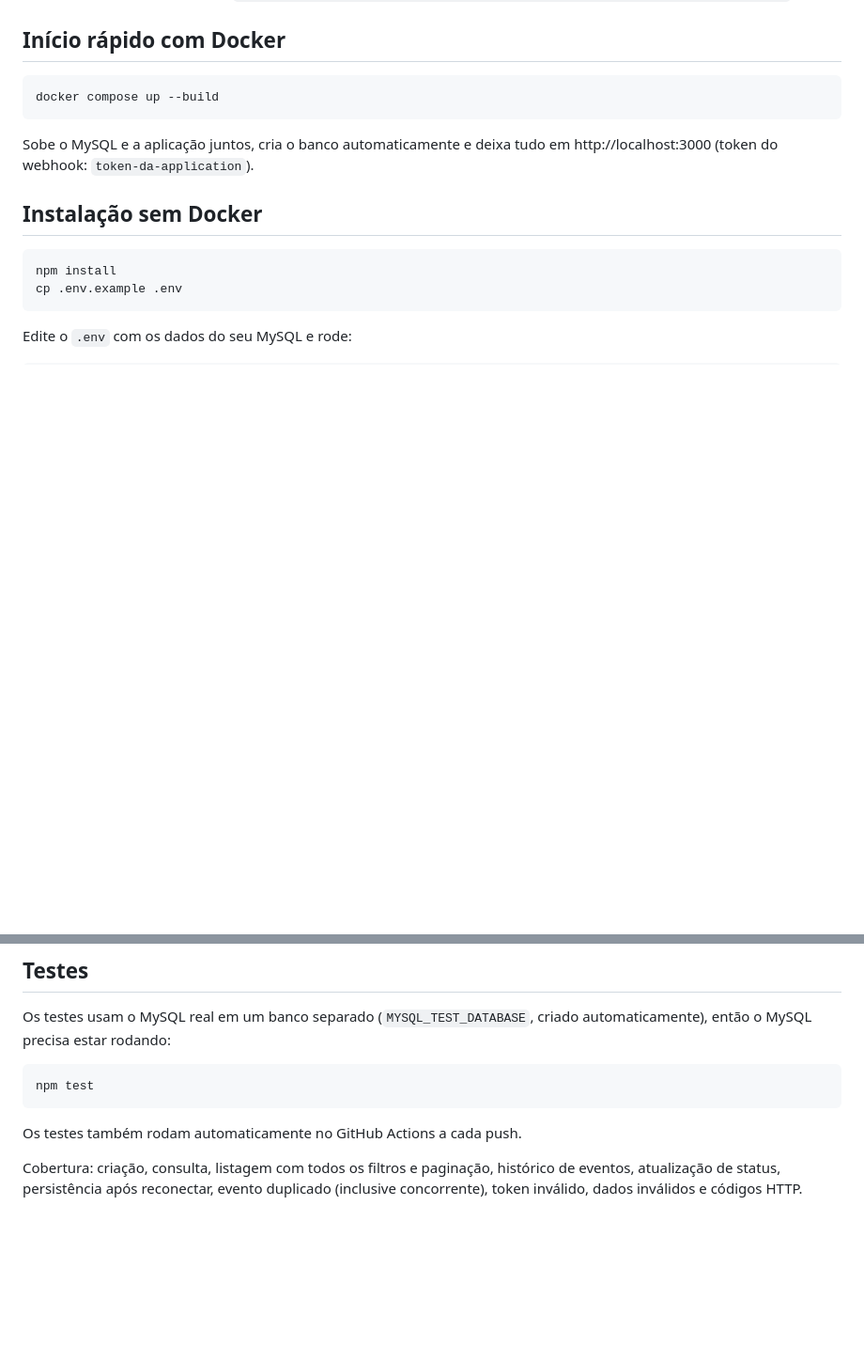
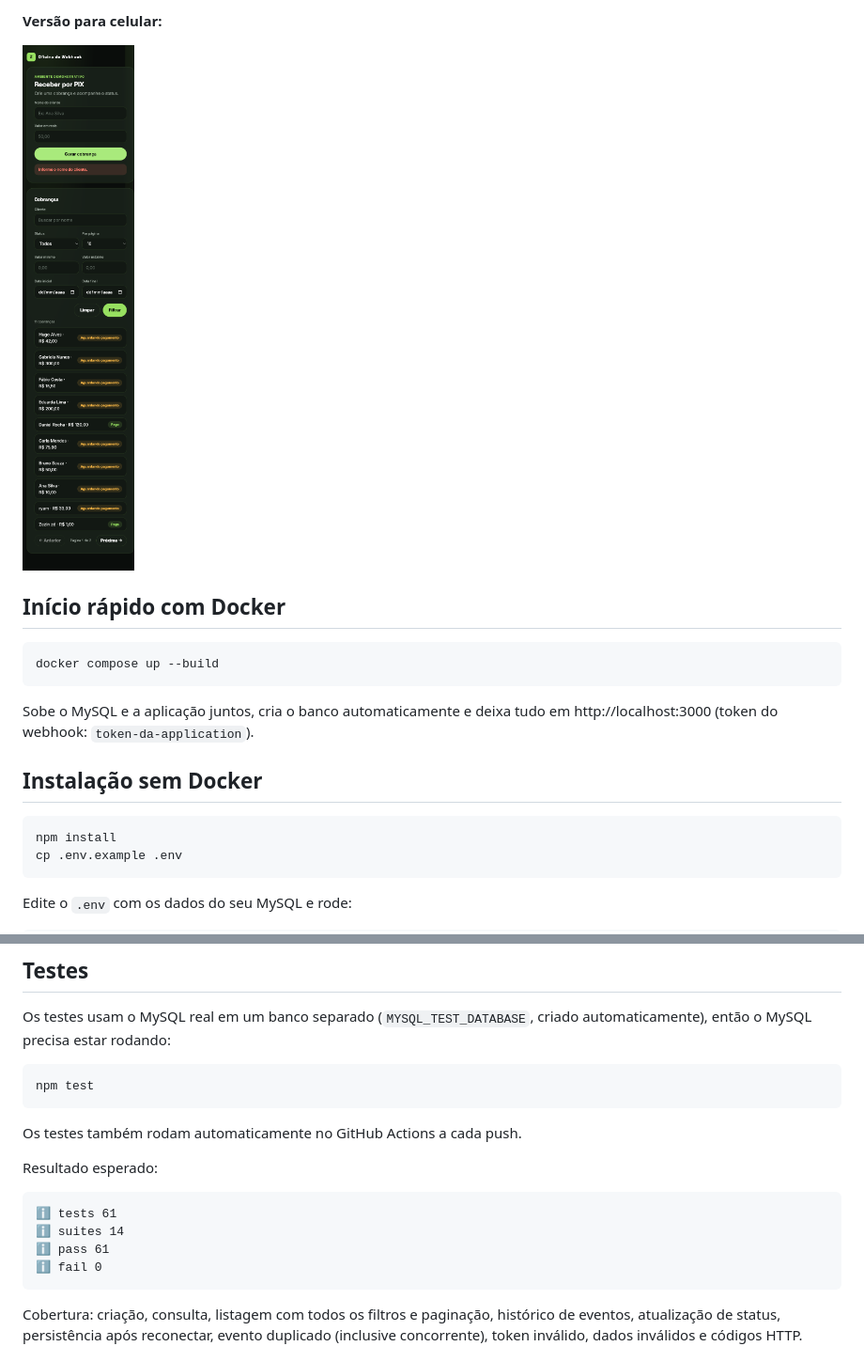
Before and after one commit to ryanandrade-beep/umfg-webhook-pagamentos, a Markdown page: README.md, 2 parts joined by grey strips. Shown at 94% size. Rendered like a GitHub page; pictures changed too: docs/mobile.png (added); blank space fills up the shorter version.

Commit message:
Prints do sistema no README

````diff
--- a/README.md
+++ b/README.md
@@ -13,3 +26,6 @@ Sistema **demonstrativo** (Node.js + Express + MySQL) para criar cobranças, con
+**Versão para celular:**
+
+<img src="docs/mobile.png" alt="Versão para celular" width="320">
 
 ## Início rápido com Docker
 
@@ -137,6 +153,15 @@ npm test
 ```
 
 Os testes também rodam automaticamente no GitHub Actions a cada push.
+
+Resultado esperado:
+
+```text
+ℹ tests 61
+ℹ suites 14
+ℹ pass 61
+ℹ fail 0
+```
 
 Cobertura: criação, consulta, listagem com todos os filtros e paginação, histórico de eventos, atualização de status, persistência após reconectar, evento duplicado (inclusive concorrente), token inválido, dados inválidos e códigos HTTP.
 
````
Also changed, not shown: other parts of README.md (+15 -2 lines), docs/filtros.png (added), docs/validacao.png (added).
